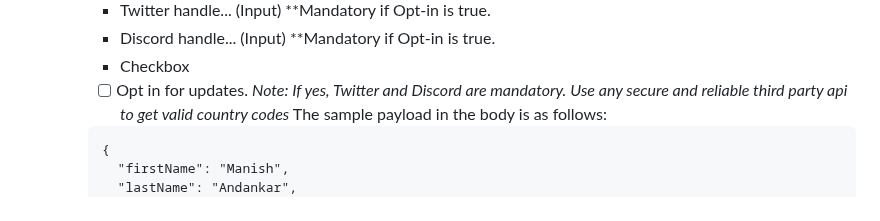
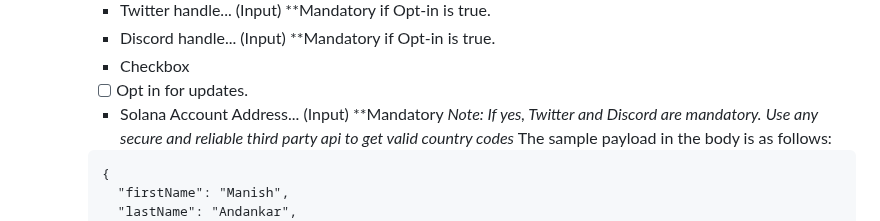
Before and after one commit to manish-andankar/Alpha-White-Label-Lead-Generator, a Markdown page: README.md, the part around the change. GitHub-like rendering.

```diff
--- a/README.md
+++ b/README.md
@@ -24,6 +24,7 @@ The Alpha White Label Lead Generation APIs utilizes the following technologies a
     - Discord handle... (Input) **Mandatory if Opt-in is true.
     - Checkbox
     - [ ] Opt in for updates.
+    - Solana Account Address... (Input) **Mandatory
     *Note: If yes, Twitter and Discord are mandatory.*
     *Use any secure and reliable third party api to get valid country codes*
     The sample payload in the body is as follows:
```
